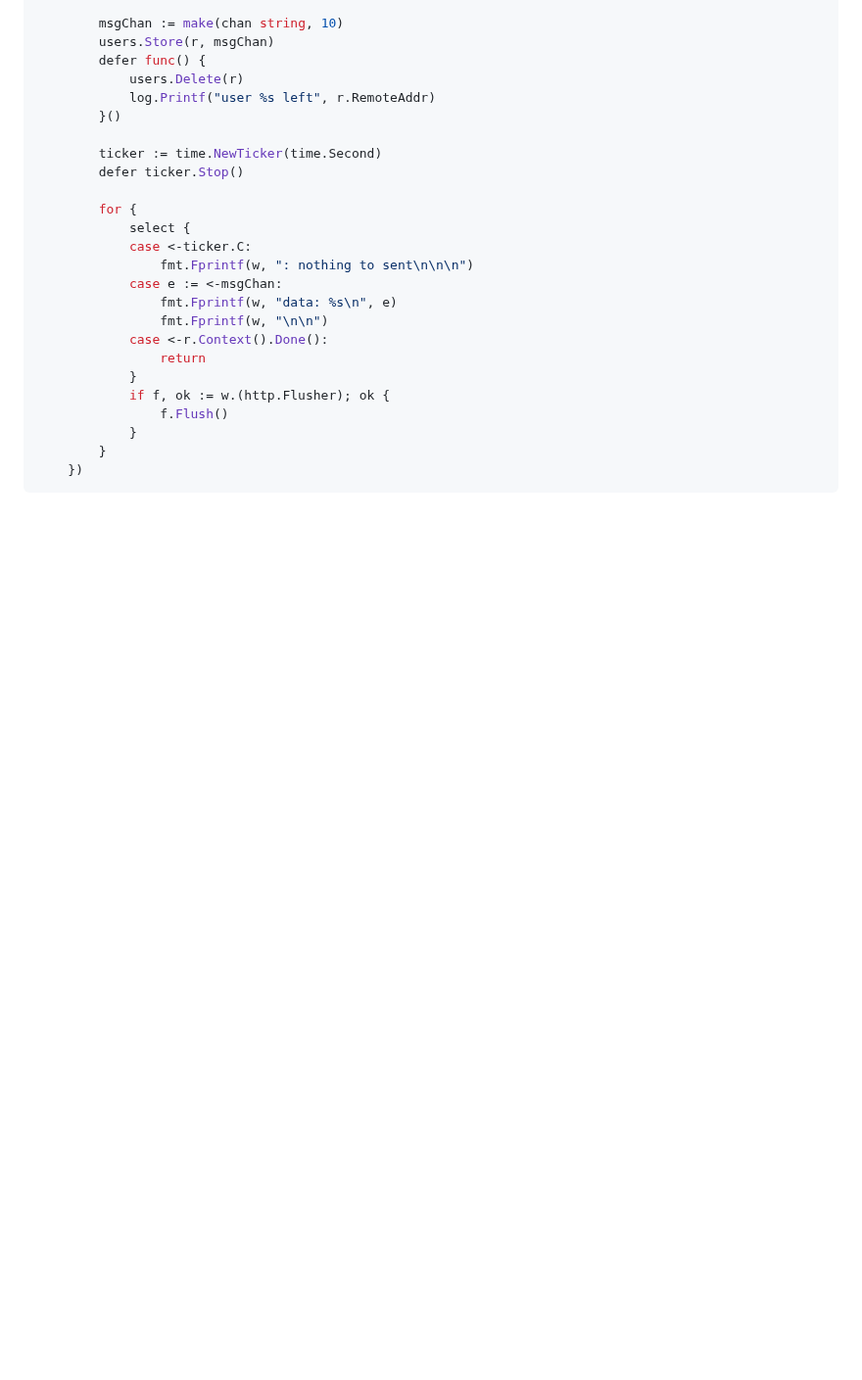
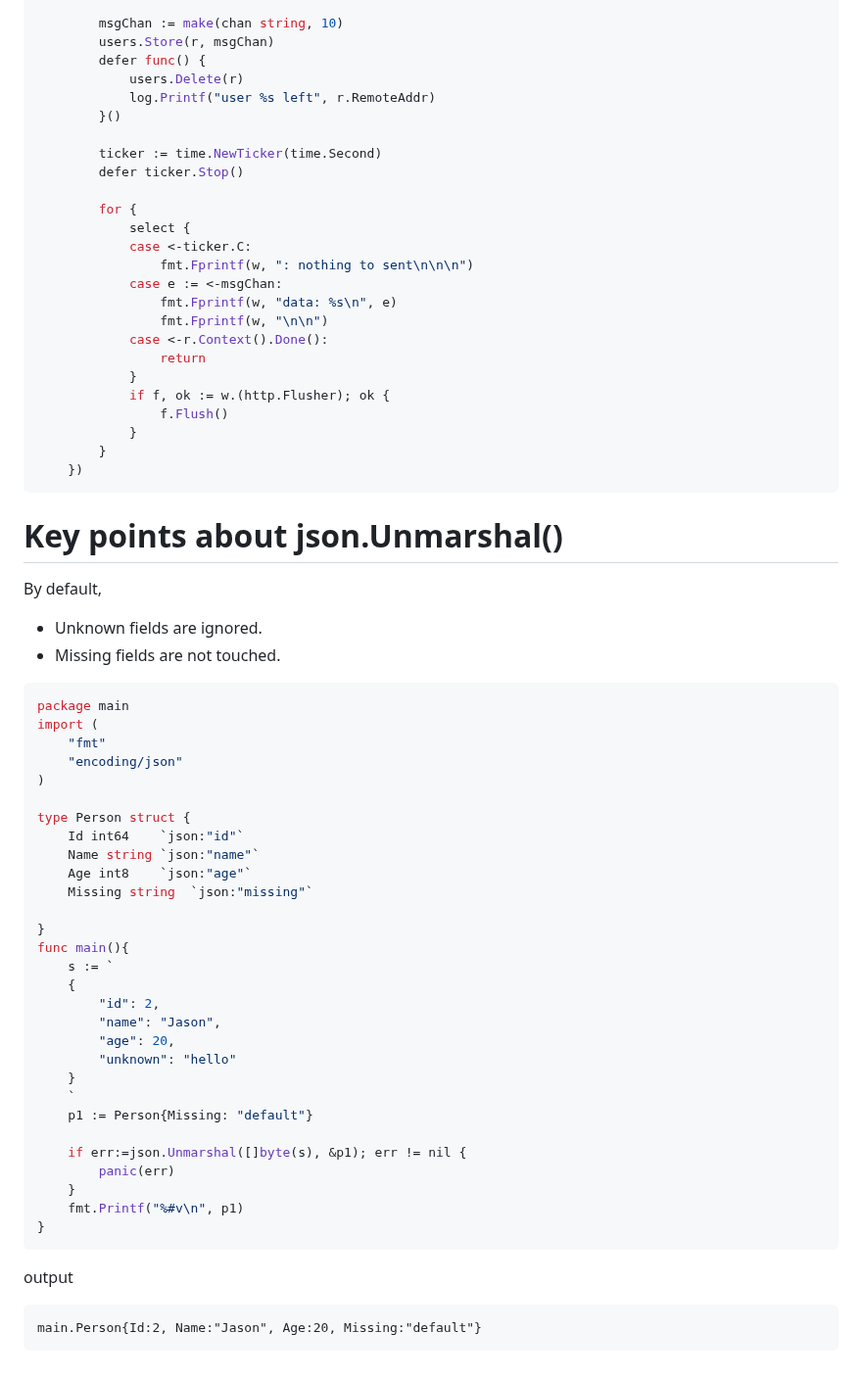
Before and after one commit to smstong/smstong.github.io, a Markdown page: md/golang-faq.md, the part around the change. Shown at 98% size. Drawn GitHub-style; blank space fills up the shorter version.

Commit message:
add json.Unmarshal()

````diff
--- a/md/golang-faq.md
+++ b/md/golang-faq.md
@@ -224,3 +224,42 @@ http.HandleFunc("/sse", func(w http.ResponseWriter, r *http.Request) {
 		}
 	})
 ```
+# Key points about json.Unmarshal()
+By default,
+- Unknown fields are ignored.
+- Missing fields are not touched.
+```go
+package main
+import (
+	"fmt"
+	"encoding/json"
+)
+
+type Person struct {
+	Id int64	`json:"id"`
+	Name string	`json:"name"`
+	Age int8	`json:"age"`
+	Missing string	`json:"missing"`
+
+}
+func main(){
+	s := `
+	{
+		"id": 2,
+		"name": "Jason",
+		"age": 20,
+		"unknown": "hello"
+	}
+	`
+	p1 := Person{Missing: "default"}
+
+	if err:=json.Unmarshal([]byte(s), &p1); err != nil {
+		panic(err)
+	}
+	fmt.Printf("%#v\n", p1)
+}
+```
+output
+```
+main.Person{Id:2, Name:"Jason", Age:20, Missing:"default"}
+```
````
